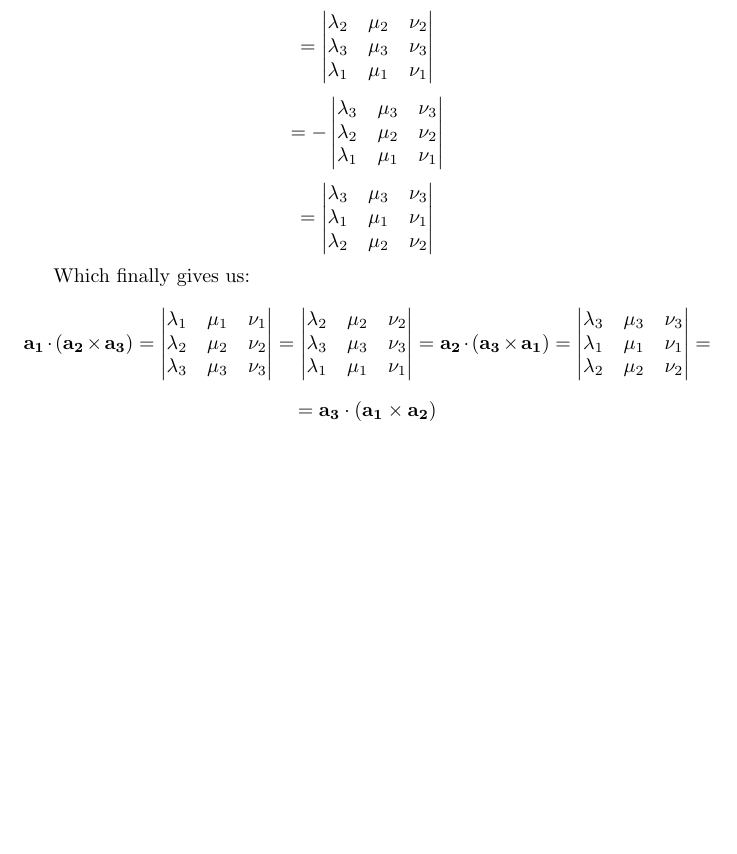
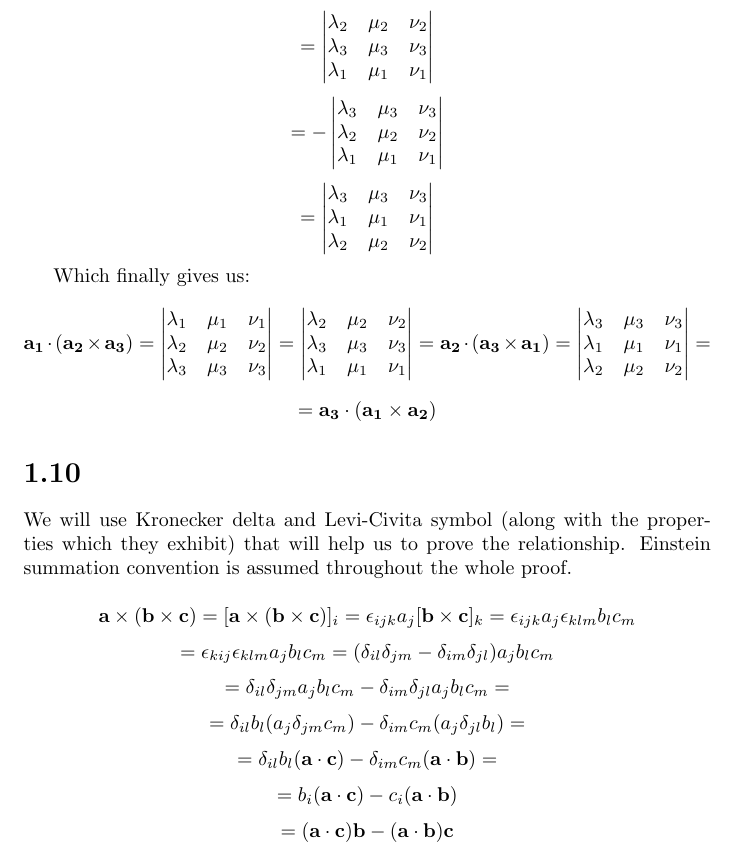
Before and after one commit to kjura/maths, a LaTeX problem sheet (gregory-cm/chapter1/chapter_1_exercises.tex): part of page 7 of 7, cut so that both start at the same text, the shorter picture padded with empty space. Compiled offline with pdfLaTeX.

Commit message:
gregory_cm: finish exercise 1.10 Chapter 1

```diff
--- a/gregory-cm/chapter1/chapter_1_exercises.tex
+++ b/gregory-cm/chapter1/chapter_1_exercises.tex
@@ -406,4 +406,36 @@ Which finally gives us:
 \begin{equation*}
     = \mathbf{a_3} \cdot (\mathbf{a_1} \times \mathbf{a_2})
 \end{equation*}
+
+
+\section*{1.10}
+
+We will use Kronecker delta and Levi-Civita symbol (along with the properties which they exhibit)
+that will help us to prove the relationship. Einstein
+summation convention is assumed throughout the whole proof.
+
+
+\begin{equation*}
+    \mathbf{a} \times (\mathbf{b} \times \mathbf{c}) = [\mathbf{a} \times (\mathbf{b} \times \mathbf{c})]_{i} = \epsilon_{ijk}a_{j}[\mathbf{b} \times \mathbf{c}]_{k} = \epsilon_{ijk}a_{j}\epsilon_{klm}b_{l}c_{m}
+\end{equation*}
+\begin{equation*}
+    = \epsilon_{kij}\epsilon_{klm}a_{j}b_{l}c_{m} = (\delta_{il}\delta_{jm} - \delta_{im}\delta_{jl})a_{j}b_{l}c_{m}
+\end{equation*}
+\begin{equation*}
+    = \delta_{il}\delta_{jm}a_{j}b_{l}c_{m} - \delta_{im}\delta_{jl}a_{j}b_{l}c_{m} =
+\end{equation*}
+\begin{equation*}
+    = \delta_{il}b_{l}(a_{j}\delta_{jm}c_{m}) - \delta_{im}c_{m}(a_{j}\delta_{jl}b_{l}) =
+\end{equation*}
+\begin{equation*}
+    = \delta_{il}b_{l}(\mathbf{a} \cdot \mathbf{c}) - \delta_{im}c_{m}(\mathbf{a} \cdot \mathbf{b}) =
+\end{equation*}
+\begin{equation*}
+    = b_{i}(\mathbf{a} \cdot \mathbf{c}) - c_{i}(\mathbf{a} \cdot \mathbf{b})
+\end{equation*}
+\begin{equation*}
+    = (\mathbf{a} \cdot \mathbf{c})\mathbf{b} - (\mathbf{a} \cdot \mathbf{b})\mathbf{c}
+\end{equation*}
+
+
 \end{document}
```
